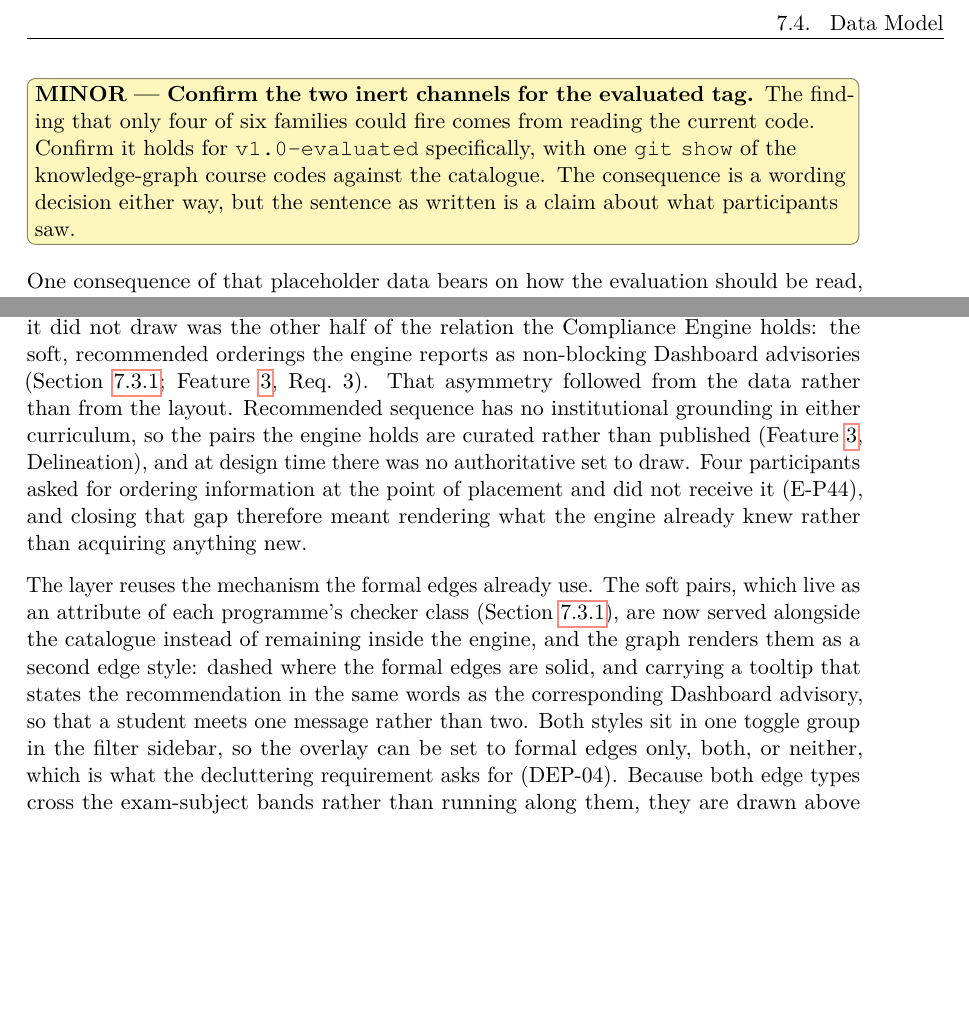
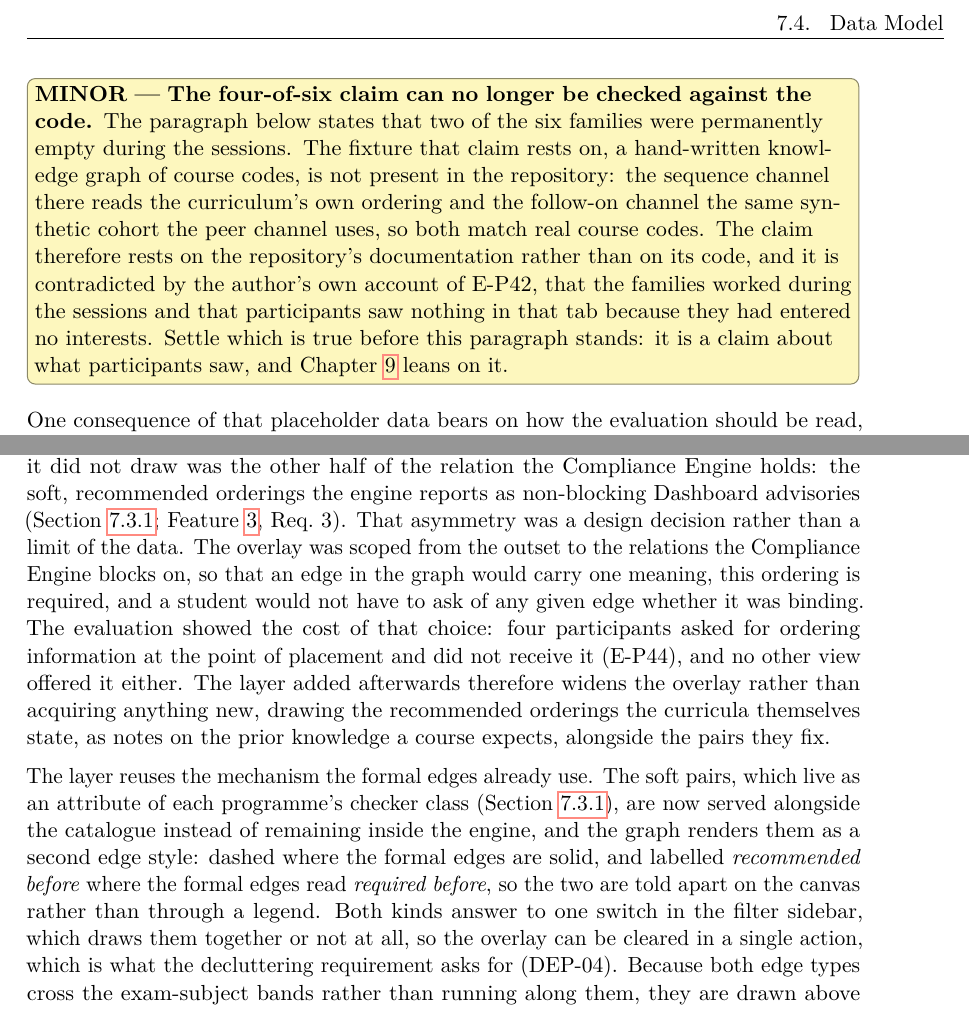
Before and after one commit to morischumacher/Diploma_Thesis, a LaTeX thesis (main.tex, which reads chapters/implementation.tex): two parts of pages 93 and 97 of 205, joined at a grey line, cut so that both start at the same text, the shorter picture padded with empty space. Compiled offline with pdfLaTeX.

Commit message:
Correct three claims in Chapter 7 about the tool
Collected here so Chapter 7 is settled in one pass, after chapters 1
to 6.

The TDminor on the two inert channels asked for the four-of-six claim
to be confirmed against v1.0-evaluated with one git show. That check
cannot be run: the tag does not exist, and neither does the
knowledge-graph fixture the claim rests on. On main the sequence
channel reads the curriculum's own ordering and the follow-on channel
the same synthetic cohort the peer channel uses, so both match real
course codes. The claim rests on the repository's documentation, and
the author's own account of E-P42 disagrees with it. The note now says
that.

Section 7.8.2 explained the missing soft edges by the data: recommended
sequence "has no institutional grounding in either curriculum". That
was never the reason. The overlay was scoped from the outset to what
the engine blocks on, so that an edge would carry one meaning; the
study showed what that cost (E-P44), and the layer added afterwards
widens the overlay to the orderings the curricula already state.

The same section said the soft edges carry "a tooltip that states the
recommendation in the same words as the corresponding Dashboard
advisory", and that the overlay "can be set to formal edges only, both,
or neither". The edges carry a rendered label naming the relation, and
the sidebar has one checkbox drawing both kinds together.

Co-Authored-By: Claude Opus 5 <noreply@anthropic.com>
Claude-Session: https://claude.ai/code/session_01MLUFGCVLTdE5xbPVnNzfiY

```diff
--- a/chapters/implementation.tex
+++ b/chapters/implementation.tex
@@ -225,7 +225,7 @@ The two content-based channels are implemented as follows. Interest matching com
 
 The quality or accuracy of the underlying algorithms is explicitly out of scope for this thesis: the collaborative-filtering lens in particular operates on synthetically generated prior-student histories rather than real interaction data, so it stands in for the workflow a data-driven recommender would support rather than reproducing its performance.
 
-\TDminor{Confirm the two inert channels for the evaluated tag}{The finding that only four of six families could fire comes from reading the current code. Confirm it holds for \texttt{v1.0-evaluated} specifically, with one \texttt{git show} of the knowledge-graph course codes against the catalogue. The consequence is a wording decision either way, but the sentence as written is a claim about what participants saw.}
+\TDminor{The four-of-six claim can no longer be checked against the code}{The paragraph below states that two of the six families were permanently empty during the sessions. The fixture that claim rests on, a hand-written knowledge graph of course codes, is not present in the repository: the sequence channel there reads the curriculum's own ordering and the follow-on channel the same synthetic cohort the peer channel uses, so both match real course codes. The claim therefore rests on the repository's documentation rather than on its code, and it is contradicted by the author's own account of E-P42, that the families worked during the sessions and that participants saw nothing in that tab because they had entered no interests. Settle which is true before this paragraph stands: it is a claim about what participants saw, and Chapter~\ref{chap:discussion} leans on it.}
 
 One consequence of that placeholder data bears on how the evaluation should be read, and it was established after the study by inspecting the evaluated version rather than during it. Of the six families the design defines (Section~\ref{sec:rec-types-evidence}), four could produce a card in the sessions reported in Chapter~\ref{chap:evaluation}: interest match, curated similarity, the internship lens, and the peer lens. The sequence-or-dependency family and the follow-on-from-a-completed-course family could not, because the relations they read were held in fixture tables keyed on course numbers that appear in neither programme's catalogue, so no lookup in them ever matched a real course. Participants therefore saw four live families and two that were present in the interface and permanently empty. This matters twice over for Chapter~\ref{chap:evaluation}: it is part of why the empty recommendation tab of E-P42 was met at all, and it means that neither the graph nor the recommender offered a route to sequence information during the study, which sharpens rather than softens the finding that four participants asked for ordering information and found none (E-P44). What the evaluation examines is how students work with recommendations presented and integrated in this way, not how well the ranking itself performs. What a production version with real, consented interaction data would require is noted in the discussion of limitations.
 
@@ -304,9 +304,9 @@ The fifth correction is the edge layer, and it is large enough to take separatel
 \subsection{The Soft-Dependency Edge Layer}
 \label{sec:impl-prereq-edges}
 
-The evaluated graph already drew the formal prerequisite pairs the two curricula fix, as a togglable overlay on the containment layout (Chapter~\ref{chap:design}, Section~\ref{sec:graph-ltr}). What it did not draw was the other half of the relation the Compliance Engine holds: the soft, recommended orderings the engine reports as non-blocking Dashboard advisories (Section~\ref{sec:impl-compliance}; Feature~\ref{feat:003}, Req.~3). That asymmetry followed from the data rather than from the layout. Recommended sequence has no institutional grounding in either curriculum, so the pairs the engine holds are curated rather than published (Feature~\ref{feat:003}, Delineation), and at design time there was no authoritative set to draw. Four participants asked for ordering information at the point of placement and did not receive it (E-P44), and closing that gap therefore meant rendering what the engine already knew rather than acquiring anything new.
+The evaluated graph already drew the formal prerequisite pairs the two curricula fix, as a togglable overlay on the containment layout (Chapter~\ref{chap:design}, Section~\ref{sec:graph-ltr}). What it did not draw was the other half of the relation the Compliance Engine holds: the soft, recommended orderings the engine reports as non-blocking Dashboard advisories (Section~\ref{sec:impl-compliance}; Feature~\ref{feat:003}, Req.~3). That asymmetry was a design decision rather than a limit of the data. The overlay was scoped from the outset to the relations the Compliance Engine blocks on, so that an edge in the graph would carry one meaning, this ordering is required, and a student would not have to ask of any given edge whether it was binding. The evaluation showed the cost of that choice: four participants asked for ordering information at the point of placement and did not receive it (E-P44), and no other view offered it either. The layer added afterwards therefore widens the overlay rather than acquiring anything new, drawing the recommended orderings the curricula themselves state, as notes on the prior knowledge a course expects, alongside the pairs they fix.
 
-The layer reuses the mechanism the formal edges already use. The soft pairs, which live as an attribute of each programme's checker class (Section~\ref{sec:impl-compliance}), are now served alongside the catalogue instead of remaining inside the engine, and the graph renders them as a second edge style: dashed where the formal edges are solid, and carrying a tooltip that states the recommendation in the same words as the corresponding Dashboard advisory, so that a student meets one message rather than two. Both styles sit in one toggle group in the filter sidebar, so the overlay can be set to formal edges only, both, or neither, which is what the decluttering requirement asks for (DEP-04). Because both edge types cross the exam-subject bands rather than running along them, they are drawn above the containment layout and are hidden by default; node positions are unchanged, so the spatial memory the design protects (Feature~\ref{feat:013}, Req.~2) survives turning the overlay on and off.
+The layer reuses the mechanism the formal edges already use. The soft pairs, which live as an attribute of each programme's checker class (Section~\ref{sec:impl-compliance}), are now served alongside the catalogue instead of remaining inside the engine, and the graph renders them as a second edge style: dashed where the formal edges are solid, and labelled \emph{recommended before} where the formal edges read \emph{required before}, so the two are told apart on the canvas rather than through a legend. Both kinds answer to one switch in the filter sidebar, which draws them together or not at all, so the overlay can be cleared in a single action, which is what the decluttering requirement asks for (DEP-04). Because both edge types cross the exam-subject bands rather than running along them, they are drawn above the containment layout and are hidden by default; node positions are unchanged, so the spatial memory the design protects (Feature~\ref{feat:013}, Req.~2) survives turning the overlay on and off.
 
 Two limits on this layer should be stated plainly. It was built after the study, so no participant used it and Chapter~\ref{chap:evaluation} carries no evidence about how it is read. And what the switch draws is thin by construction: the relations the curricula fix between two named courses are two advisory pairs in the Bachelor programme and two enforced ones in the Master, a handful of edges over a graph of 84 courses. The expected-knowledge orderings are more numerous, 99 edges in the Bachelor programme and 24 in the Master, but they are never drawn together: they appear around a single node, on request, which is what keeps them from returning the graph to the density the collapse controls exist to manage. Chapter~\ref{chap:discussion} (Section~\ref{sec:disc-future}) takes up what would have to be established before a view of this kind, drawing dependencies and soft dependencies together, could be said to earn its place.
 
```
